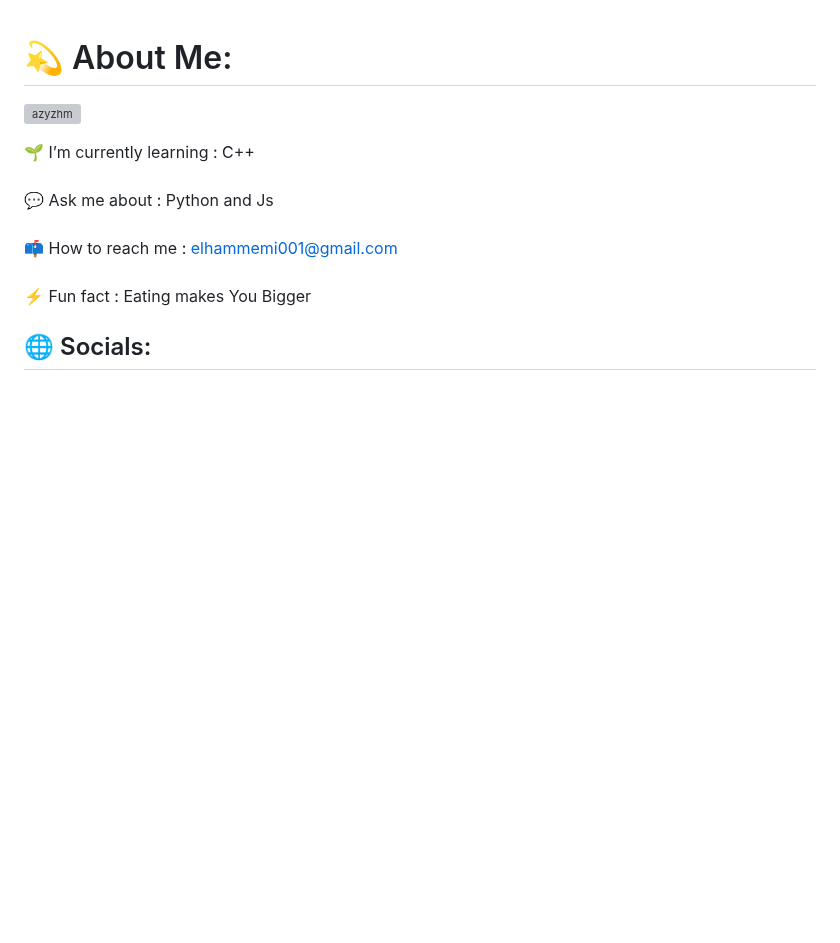
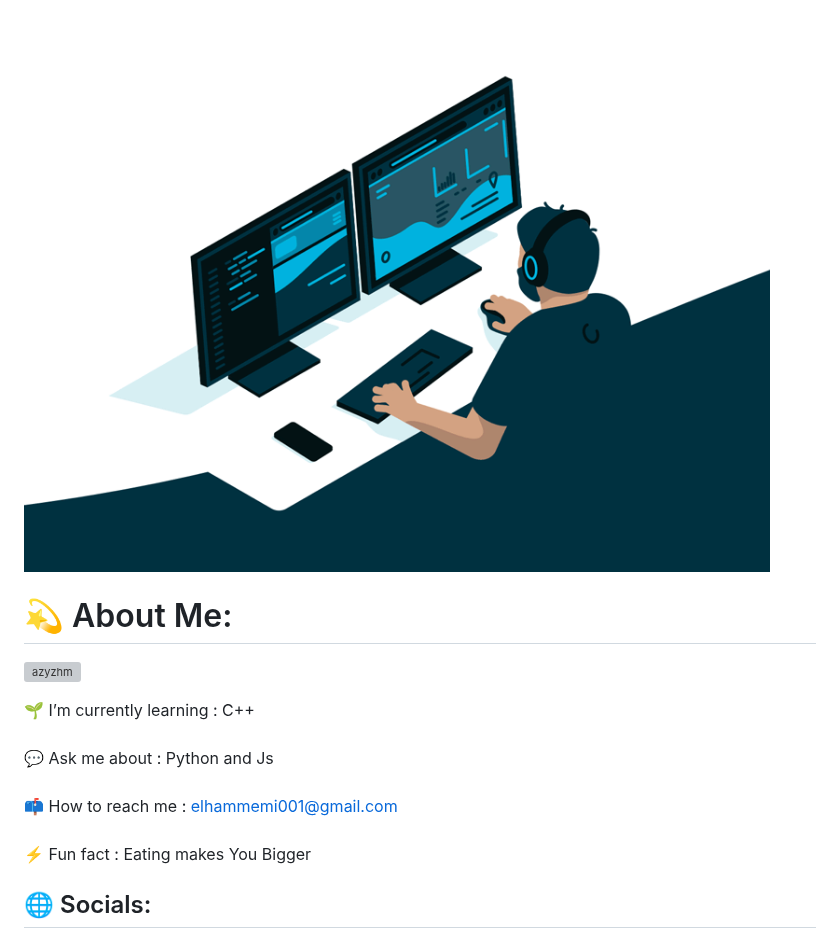
Before and after one commit to AzyzHm/AzyzHm, a Markdown page: README.md, the part around one of its changes. Drawn GitHub-style; pictures changed too: assets/github.gif (added); blank space fills up the shorter version; grey boxes are pictures that could not be loaded.

```diff
--- a/README.md
+++ b/README.md
@@ -1,3 +1,5 @@
+![github](assets/github.gif)
+
 # 💫 About Me:
 
 <p align="left"> <img src="https://komarev.com/ghpvc/?username=azyzhm&label=Profile%20views&color=0e75b6&style=flat" alt="azyzhm" /> </p>
```
Also changed, not shown: other parts of README.md (+1 -1 lines).
